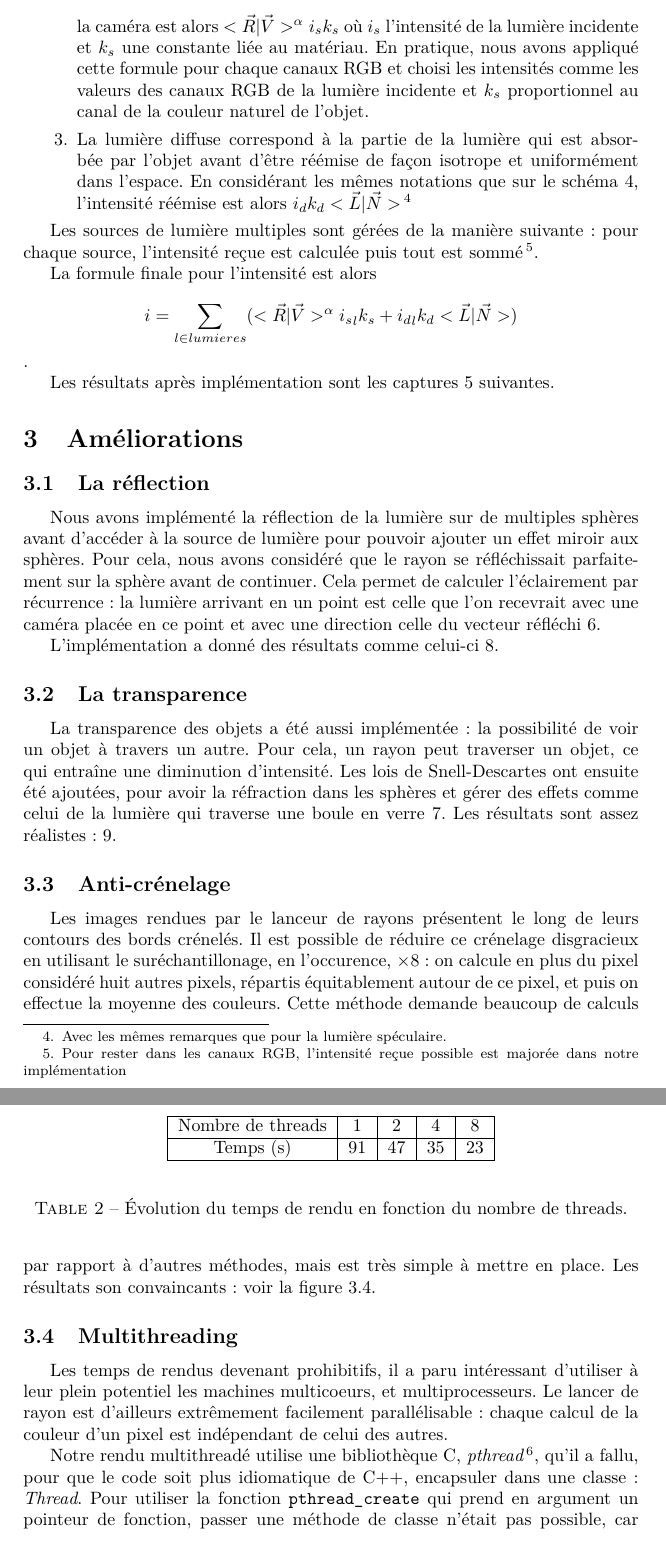
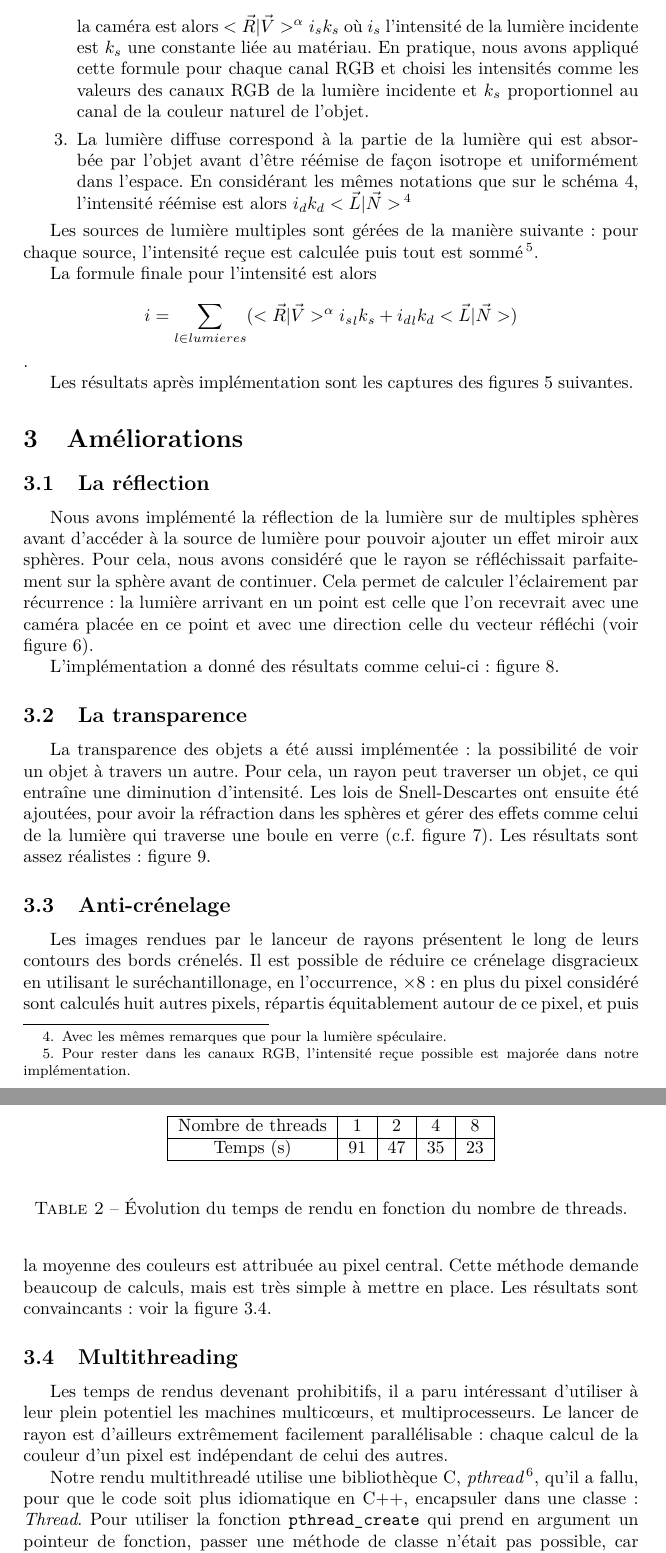
Before and after one commit to programLyrique/ptRaytracer, a LaTeX document (rapport/rapport.tex, which reads rapport/ameliorations.tex, rapport/lancerRayons.tex): two parts of pages 4 and 5 of 10, joined at a grey line, cut so that both start at the same text. Compiled offline with pdfLaTeX.

Commit message:
Plus de fautes en principe.

```diff
--- a/rapport/ameliorations.tex
+++ b/rapport/ameliorations.tex
@@ -1,25 +1,25 @@
 \subsection{La réflection}
-Nous avons implémenté la réflection de la lumière sur de multiples sphères avant d'accéder à la source de lumière pour pouvoir ajouter un effet miroir aux sphères. Pour cela, nous avons considéré que le rayon se réfléchissait parfaitement sur la sphère avant de continuer. Cela permet de calculer l'éclairement par récurrence : la lumière arrivant en un point est celle que l'on recevrait avec une caméra placée en ce point et avec une direction celle du vecteur réfléchi \ref{reflection}.
+Nous avons implémenté la réflection de la lumière sur de multiples sphères avant d'accéder à la source de lumière pour pouvoir ajouter un effet miroir aux sphères. Pour cela, nous avons considéré que le rayon se réfléchissait parfaitement sur la sphère avant de continuer. Cela permet de calculer l'éclairement par récurrence : la lumière arrivant en un point est celle que l'on recevrait avec une caméra placée en ce point et avec une direction celle du vecteur réfléchi (voir figure \ref{reflection}).
 
-L'implémentation a donné des résultats comme celui-ci \ref{ereflection}.
+L'implémentation a donné des résultats comme celui-ci : figure \ref{ereflection}.
 
 \subsection{La transparence}
-  La transparence des objets a été aussi implémentée : la possibilité de voir un objet à travers un autre. Pour cela, un rayon peut traverser un objet, ce qui entraîne une diminution d'intensité. Les lois de Snell-Descartes ont ensuite été ajoutées, pour avoir la réfraction dans les sphères et gérer des effets comme celui de la lumière qui traverse une boule en verre \ref{refraction}.
-Les résultats sont assez réalistes :  \ref{erefraction}.
+  La transparence des objets a été aussi implémentée : la possibilité de voir un objet à travers un autre. Pour cela, un rayon peut traverser un objet, ce qui entraîne une diminution d'intensité. Les lois de Snell-Descartes ont ensuite été ajoutées, pour avoir la réfraction dans les sphères et gérer des effets comme celui de la lumière qui traverse une boule en verre (c.f. figure \ref{refraction}).
+Les résultats sont assez réalistes :  figure \ref{erefraction}.
 
 \subsection{Anti-crénelage}
   Les images rendues par le lanceur de rayons présentent le long de leurs contours des bords crénelés.
-Il est possible de réduire ce crénelage disgracieux en utilisant le suréchantillonage, en l'occurence, $\times 8$ : on calcule en plus
- du pixel considéré huit autres pixels, répartis équitablement autour de ce pixel, et puis on effectue la moyenne des couleurs.
-Cette méthode demande beaucoup de calculs par rapport à d'autres méthodes, mais est très simple à mettre en place.
-  Les résultats son convaincants : voir la figure \ref{crenelage}.
+Il est possible de réduire ce crénelage disgracieux en utilisant le suréchantillonage, en l'occurrence, $\times 8$ : en plus
+ du pixel considéré sont calculés huit autres pixels, répartis équitablement autour de ce pixel, et puis la moyenne des couleurs est attribuée au pixel central.
+Cette méthode demande beaucoup de calculs, mais est très simple à mettre en place.
+  Les résultats sont convaincants : voir la figure \ref{crenelage}.
 
 \subsection{Multithreading}
-  Les temps de rendus devenant prohibitifs, il a paru intéressant d'utiliser à leur plein potentiel les machines multicoeurs, et multiprocesseurs.
+  Les temps de rendus devenant prohibitifs, il a paru intéressant d'utiliser à leur plein potentiel les machines multicœurs, et multiprocesseurs.
   Le lancer de rayon est d'ailleurs extrêmement facilement parallélisable : chaque calcul de la couleur d'un pixel est indépendant de celui des
   autres.
 
-  Notre rendu multithreadé utilise une bibliothèque C, \emph{pthread} \footnote{Posix Threads}, qu'il a fallu, pour que le code soit plus idiomatique de C++,
+  Notre rendu multithreadé utilise une bibliothèque C, \emph{pthread} \footnote{Posix Threads}, qu'il a fallu, pour que le code soit plus idiomatique en C++,
   encapsuler dans une classe : \emph{Thread}. Pour utiliser la fonction \verb|pthread_create| qui prend en argument un pointeur de fonction, passer une méthode de classe
   n'était pas possible, car celles-ci prennent en argument un pointeur caché vers l'objet dont elles sont méthodes. Il a donc fallu créer une méthode statique privée.
 
--- a/rapport/lancerRayons.tex
+++ b/rapport/lancerRayons.tex
@@ -6,12 +6,12 @@ Nous avons cherché à utiliser une méthode permettant d'avoir un rendu réalis
 L'illumination de Phong se découpe en plusieurs composantes : l'illumination ambiante, l'illumination spéculaire et l'illumination diffuse.
 \begin{enumerate}
 \item La lumière ambiante est constante dans l'espace et représente les parasites lumineux provenant de tous les points de l'espace. Nous l'avons considérée comme nulle dans notre projet ; elle est en général, pour plus de réalisme, gérée par des techniques telle que photon-mapping que nous n'avons pas eu le temps d'implémenter.
-\item La lumière spéculaire est la lumière qui s'est réfléchie sur l'objet avant de parvenir à la caméra. Une réflexion plus ou moins parfaite peut être obtenue grâce à un facteur de brillance $\alpha$. En considérant les vecteurs unitaires comme définis sur le schéma \ref{speculaire}, l'intensité de la lumière parvenant à la caméra est alors $<\vec{R}|\vec{V}>^{\alpha} i_{s} k_{s}$ où $i_{s}$ l'intensité de la lumière incidente et $k_{s}$ une constante liée au matériau. En pratique, nous avons appliqué cette formule pour chaque canaux RGB et choisi les intensités comme les valeurs des canaux RGB de la lumière incidente et $k_{s}$ proportionnel au canal de la couleur naturel de l'objet.
+\item La lumière spéculaire est la lumière qui s'est réfléchie sur l'objet avant de parvenir à la caméra. Une réflexion plus ou moins parfaite peut être obtenue grâce à un facteur de brillance $\alpha$. En considérant les vecteurs unitaires comme définis sur le schéma \ref{speculaire}, l'intensité de la lumière parvenant à la caméra est alors $<\vec{R}|\vec{V}>^{\alpha} i_{s} k_{s}$ où $i_{s}$ l'intensité de la lumière incidente est $k_{s}$ une constante liée au matériau. En pratique, nous avons appliqué cette formule pour chaque canal RGB et choisi les intensités comme les valeurs des canaux RGB de la lumière incidente et $k_{s}$ proportionnel au canal de la couleur naturel de l'objet.
 \item La lumière diffuse correspond à la partie de la lumière qui est absorbée par l'objet avant d'être réémise de façon isotrope et uniformément dans l'espace. En considérant les mêmes notations que sur le schéma \ref{diffuse}, l'intensité réémise est alors $i_{d}k_{d}<\vec{L}|\vec{N}>$ \footnote{Avec les mêmes remarques que pour la lumière spéculaire.}
 \end{enumerate}
 
-Les sources de lumière multiples sont gérées de la manière suivante: pour chaque source, l'intensité reçue est calculée puis tout est sommé \footnote{Pour rester dans les canaux RGB, l'intensité reçue possible est majorée dans notre implémentation}.
+Les sources de lumière multiples sont gérées de la manière suivante : pour chaque source, l'intensité reçue est calculée puis tout est sommé \footnote{Pour rester dans les canaux RGB, l'intensité reçue possible est majorée dans notre implémentation.}.
 
-La formule finale pour l'intensité est alors $$i = \sum_{l \in lumieres}(<\vec{R}|\vec{V}>^{\alpha} {i_{s}}_{l} k_{s} + {i_{d}}_{l}k_{d}<\vec{L}|\vec{N}>)$$.
+La formule finale pour l'intensité est alors \[i = \sum_{l \in lumieres}(<\vec{R}|\vec{V}>^{\alpha} {i_{s}}_{l} k_{s} + {i_{d}}_{l}k_{d}<\vec{L}|\vec{N}>)\].
 
-Les résultats après implémentation sont les captures \ref{phong} suivantes.
+Les résultats après implémentation sont les captures des figures \ref{phong} suivantes.
```
Also changed, not shown: rapport/orgProjet.tex (+2 -2 lines), rapport/rapport.tex (+1 -1 lines), rapport/ameliorations.tex (2 more changed lines), rapport/lancerRayons.tex (2 more changed lines).
